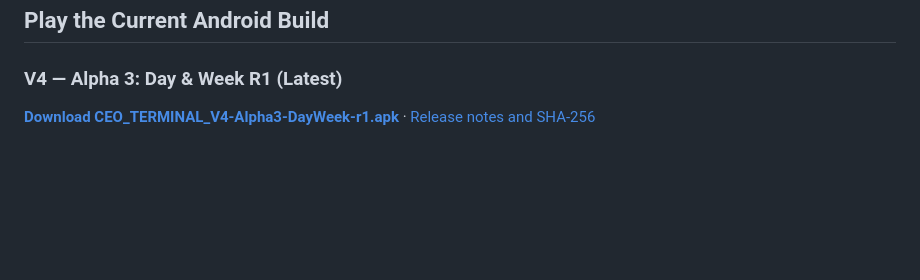
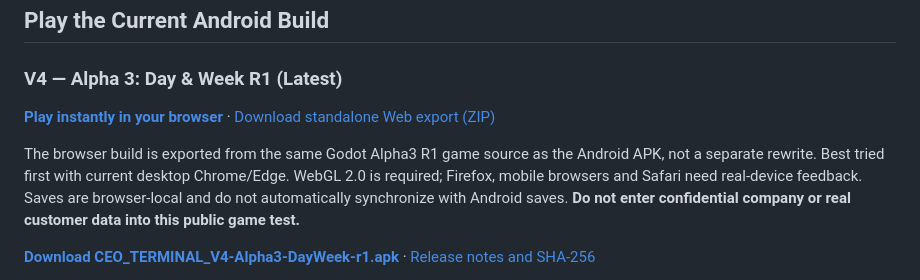
Before and after one commit to kylepiupiu/CEO_TERMINAL-World, a Markdown page: README.md, the part around the change. Drawn GitHub-style; blank space fills up the shorter version.

Commit message:
docs(world): link confirmed playable Alpha3 R1 Web preview on public home page

```diff
--- a/README.md
+++ b/README.md
@@ -29,6 +29,11 @@ A good decision can fail in the short term. A bad decision can occasionally appe
 ## Play the Current Android Build
 
 ### V4 — Alpha 3: Day & Week R1 (Latest)
+
+**[Play instantly in your browser](https://kylepiupiu.github.io/CEO_TERMINAL-World/)** · [Download standalone Web export (ZIP)](https://github.com/kylepiupiu/CEO_TERMINAL-World/releases/download/v4-alpha3-dayweek-r1/CEO_TERMINAL_V4-Alpha3-R1_Web.zip)
+
+The browser build is exported from the same Godot Alpha3 R1 game source as the Android APK, not a separate rewrite. Best tried first with current desktop Chrome/Edge. WebGL 2.0 is required; Firefox, mobile browsers and Safari need real-device feedback. Saves are browser-local and do not automatically synchronize with Android saves. **Do not enter confidential company or real customer data into this public game test.**
+
 
 **[Download CEO_TERMINAL_V4-Alpha3-DayWeek-r1.apk](https://github.com/kylepiupiu/CEO_TERMINAL-World/releases/download/v4-alpha3-dayweek-r1/CEO_TERMINAL_V4-Alpha3-DayWeek-r1.apk)** · [Release notes and SHA-256](https://github.com/kylepiupiu/CEO_TERMINAL-World/releases/tag/v4-alpha3-dayweek-r1)
 
```
